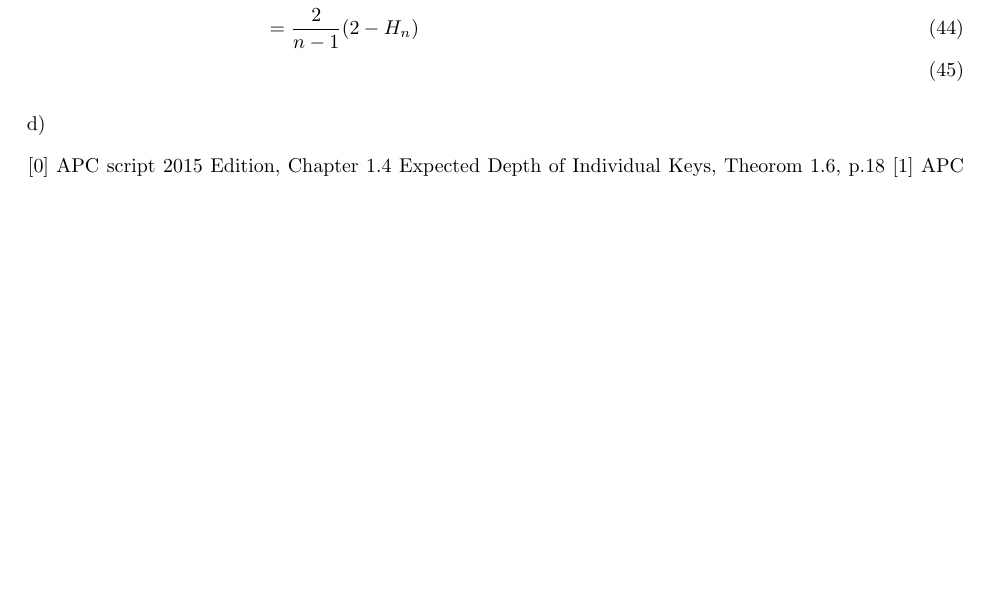
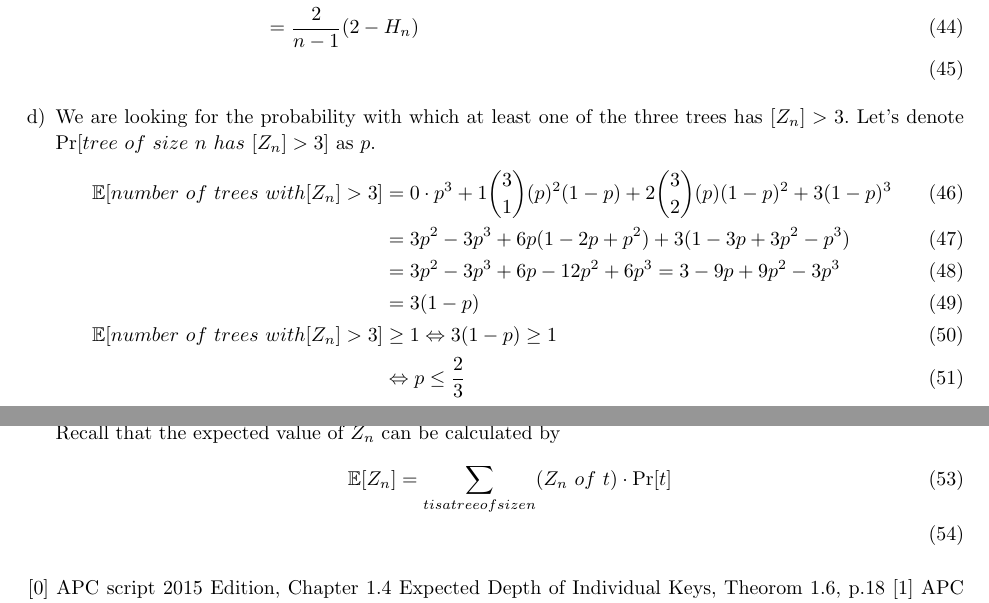
Before and after one commit to kklein/APC16, a LaTeX document (SA1HS16/spa1.tex): part of page 4 of 11 before the commit and two parts of pages 4 and 5 of 12 after it, the two joined at a grey line, cut so that both start at the same text, the shorter picture padded with empty space. Compiled offline with pdfLaTeX.

Commit message:
finish@ qw exit()
:q

```diff
--- a/SA1HS16/spa1.tex
+++ b/SA1HS16/spa1.tex
@@ -310,6 +310,21 @@ We plug this into the expected value of $Z_n$.
 		&= \frac{2}{n-1} (2 - H_n)  \\
 	\end{align}
 \item % 2 d
+We are looking for the probability with which at least one of the three trees has $[Z_n] > 3$. Let's denote $\Pr[tree\ of\ size\ n\ has\ [Z_n] > 3]$ as $p$.
+	\begin{align}
+		\mathbb{E}[number\ of\ trees\ with [Z_n] > 3] &= 0 \cdot p^3 + 1 {3\choose 1}(p)^2(1-p) + 2{3\choose 2}(p)(1-p)^2 + 3 (1-p)^3 \\
+		&= 3p^2 - 3p^3 + 6p(1-2p+p^2) + 3(1-3p+3p^2 - p^3) \\
+		&=  3p^2 - 3p^3 + 6p - 12p^2 + 6p^3 =3 - 9p + 9p^2 -3p^3 \\
+		&= 3(1-p) \\
+		\mathbb{E}[number\ of\ trees\ with [Z_n] > 3] &\geq 1 \Leftrightarrow 3(1-p) \geq 1 \\
+		& \Leftrightarrow p \leq \frac{2}{3} \\
+ 	\end{align}
+	In order to show that this holds, let's induce a contradiction by assuming $p > \frac{2}{3}$. \\
+	Recall that the expected value of $Z_n$ can be calculated by
+	\begin{align}
+		\mathbb{E}[Z_n] = \sum_{t is a tree of size n} (Z_n\ of\ t) \cdot \Pr[t] \\
+	\end{align}
+
 \end{enumerate}
 
 [0] APC script 2015 Edition, Chapter 1.4 Expected Depth of Individual Keys, Theorom 1.6, p.18
```
Also changed, not shown: SA1HS16/spa1.tex (13 more changed lines).
